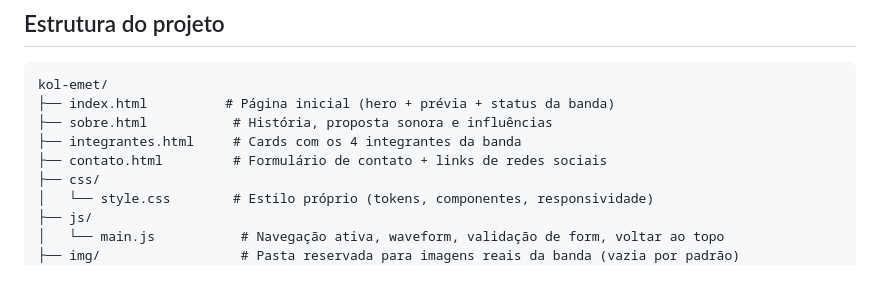
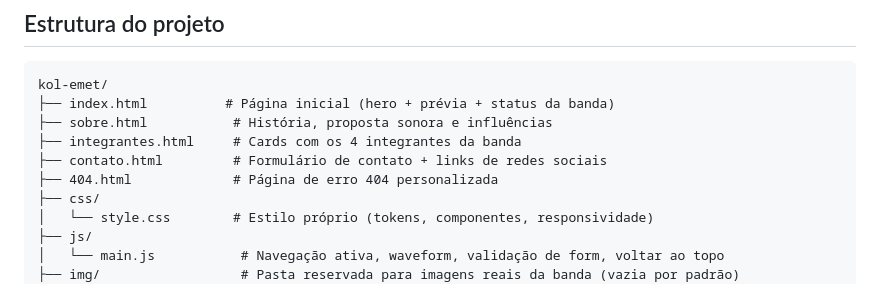
Before and after one commit to Edd4367/Kol-Emet, a Markdown page: README.md, the part around the change. GitHub-like rendering.

```diff
--- a/README.md
+++ b/README.md
@@ -18,6 +18,7 @@ kol-emet/
 ├── sobre.html           # História, proposta sonora e influências
 ├── integrantes.html     # Cards com os 4 integrantes da banda
 ├── contato.html         # Formulário de contato + links de redes sociais
+├── 404.html             # Página de erro 404 personalizada
 ├── css/
 │   └── style.css        # Estilo próprio (tokens, componentes, responsividade)
 ├── js/
```
